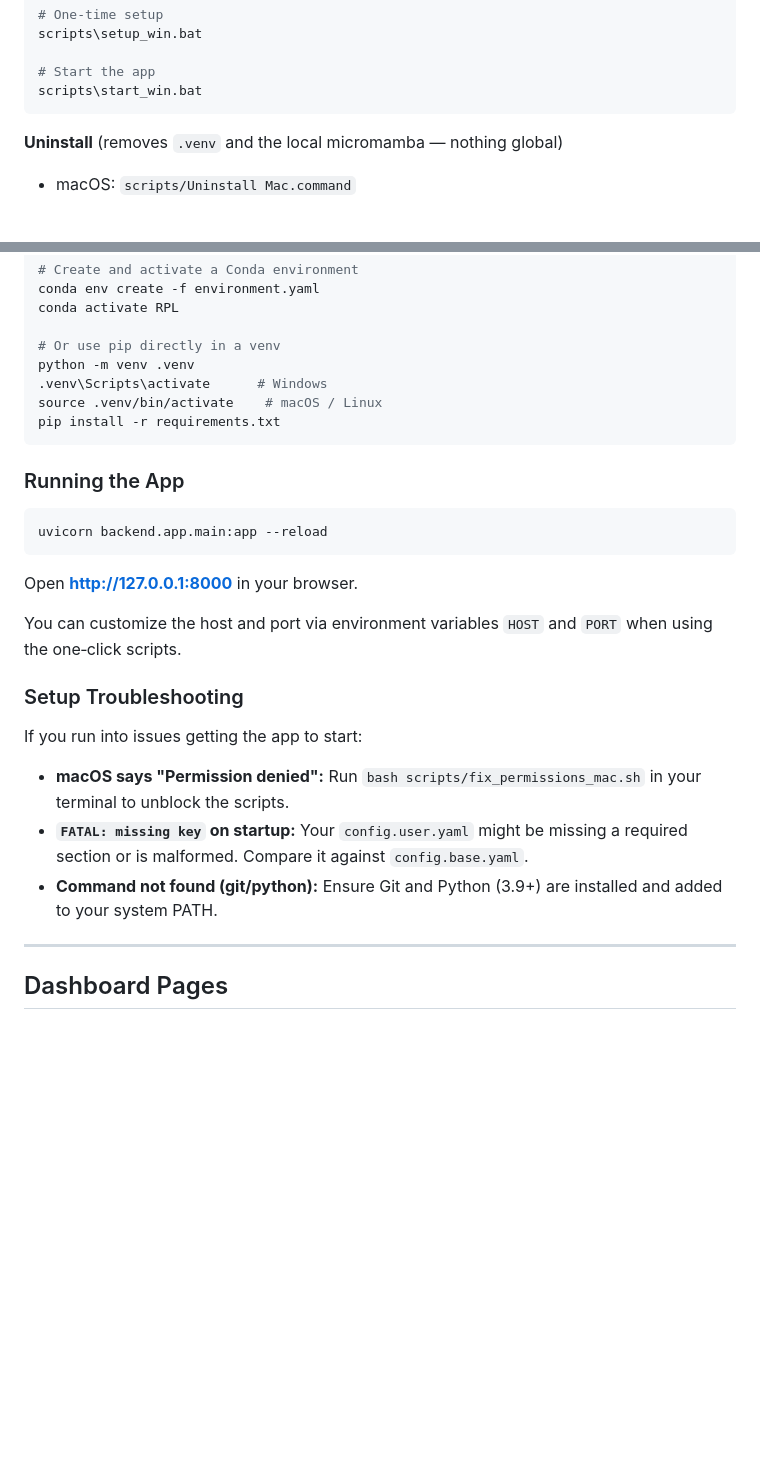
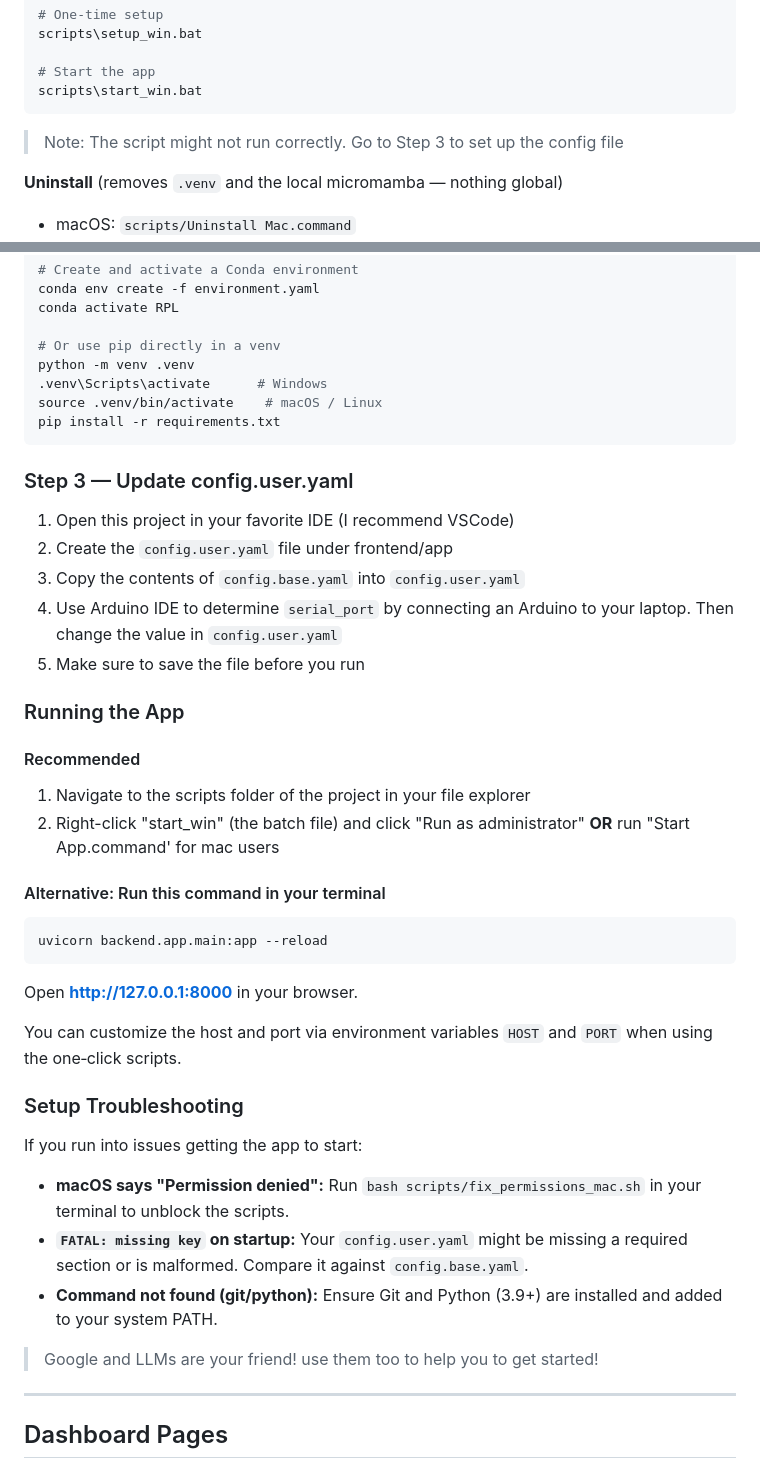
Before and after one commit to rocketproplab/rpl-blast, a Markdown page: README.md, 2 parts joined by grey strips. Drawn GitHub-style; blank space fills up the shorter version.

````diff
--- a/README.md
+++ b/README.md
@@ -63,6 +63,7 @@ scripts\setup_win.bat
 # Start the app
 scripts\start_win.bat
 ```
+> Note: The script might not run correctly. Go to Step 3 to set up the config file
 
 **Uninstall** (removes `.venv` and the local micromamba — nothing global)
 - macOS: `scripts/Uninstall Mac.command`
@@ -82,12 +83,26 @@ source .venv/bin/activate    # macOS / Linux
 pip install -r requirements.txt
 ```
 
+### Step 3 — Update config.user.yaml
+
+1. Open this project in your favorite IDE (I recommend VSCode)
+2. Create the `config.user.yaml` file under frontend/app
+3. Copy the contents of `config.base.yaml` into `config.user.yaml`
+4. Use Arduino IDE to determine `serial_port` by connecting an Arduino to your laptop. Then change the value in `config.user.yaml`
+5. Make sure to save the file before you run
+
 ### Running the App
 
+#### Recommended
+
+1. Navigate to the scripts folder of the project in your file explorer
+2. Right-click "start_win" (the batch file) and click "Run as administrator" **OR** run "Start App.command' for mac users
+
+#### Alternative: Run this command in your terminal
 ```bash
 uvicorn backend.app.main:app --reload
 ```
-Open **http://127.0.0.1:8000** in your browser.
+Open **<http://127.0.0.1:8000>** in your browser.
 
 You can customize the host and port via environment variables `HOST` and `PORT` when using the one‑click scripts.
 
@@ -97,6 +112,8 @@ If you run into issues getting the app to start:
 - **macOS says "Permission denied":** Run `bash scripts/fix_permissions_mac.sh` in your terminal to unblock the scripts.
 - **`FATAL: missing key` on startup:** Your `config.user.yaml` might be missing a required section or is malformed. Compare it against `config.base.yaml`.
 - **Command not found (git/python):** Ensure Git and Python (3.9+) are installed and added to your system PATH.
+
+> Google and LLMs are your friend! use them too to help you to get started!
 
 ---
 
````
